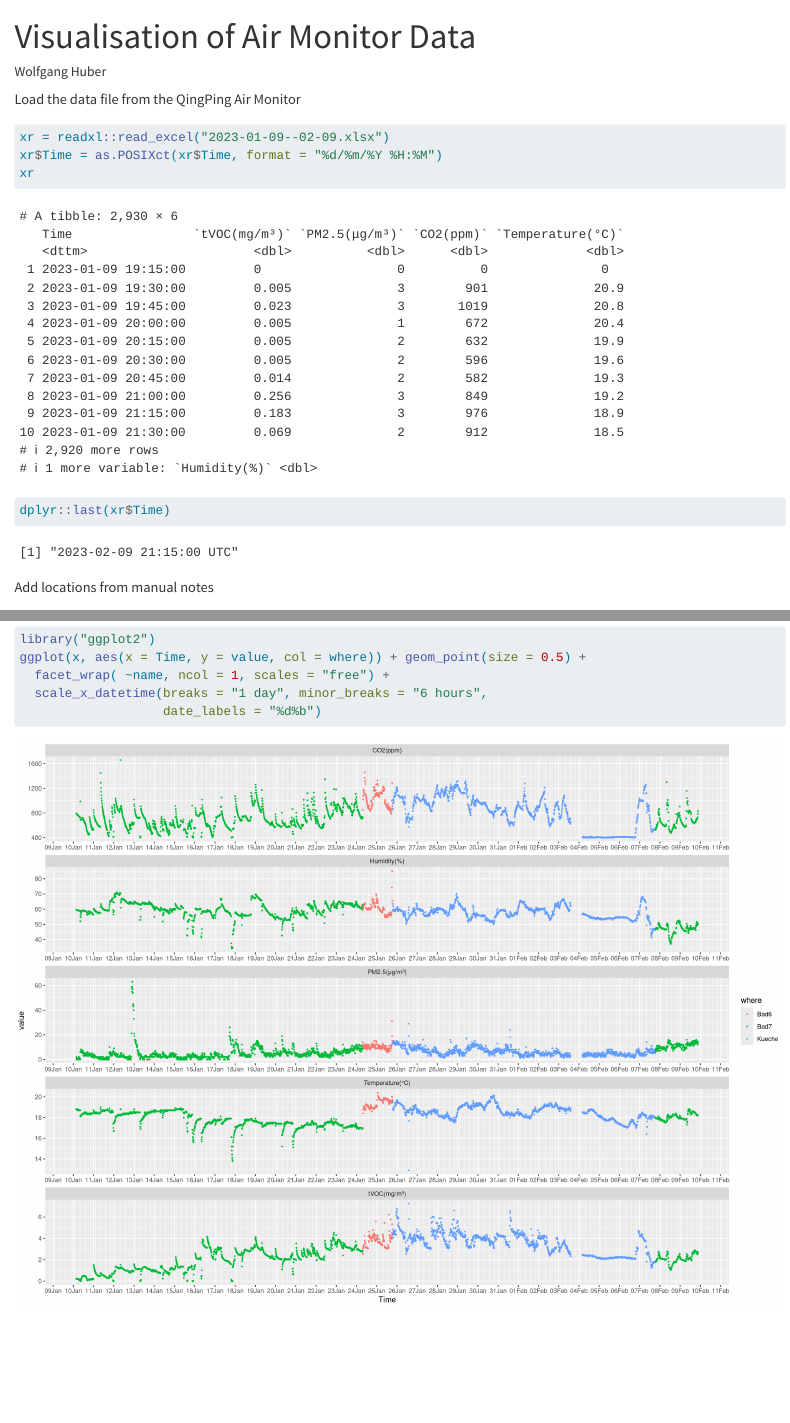
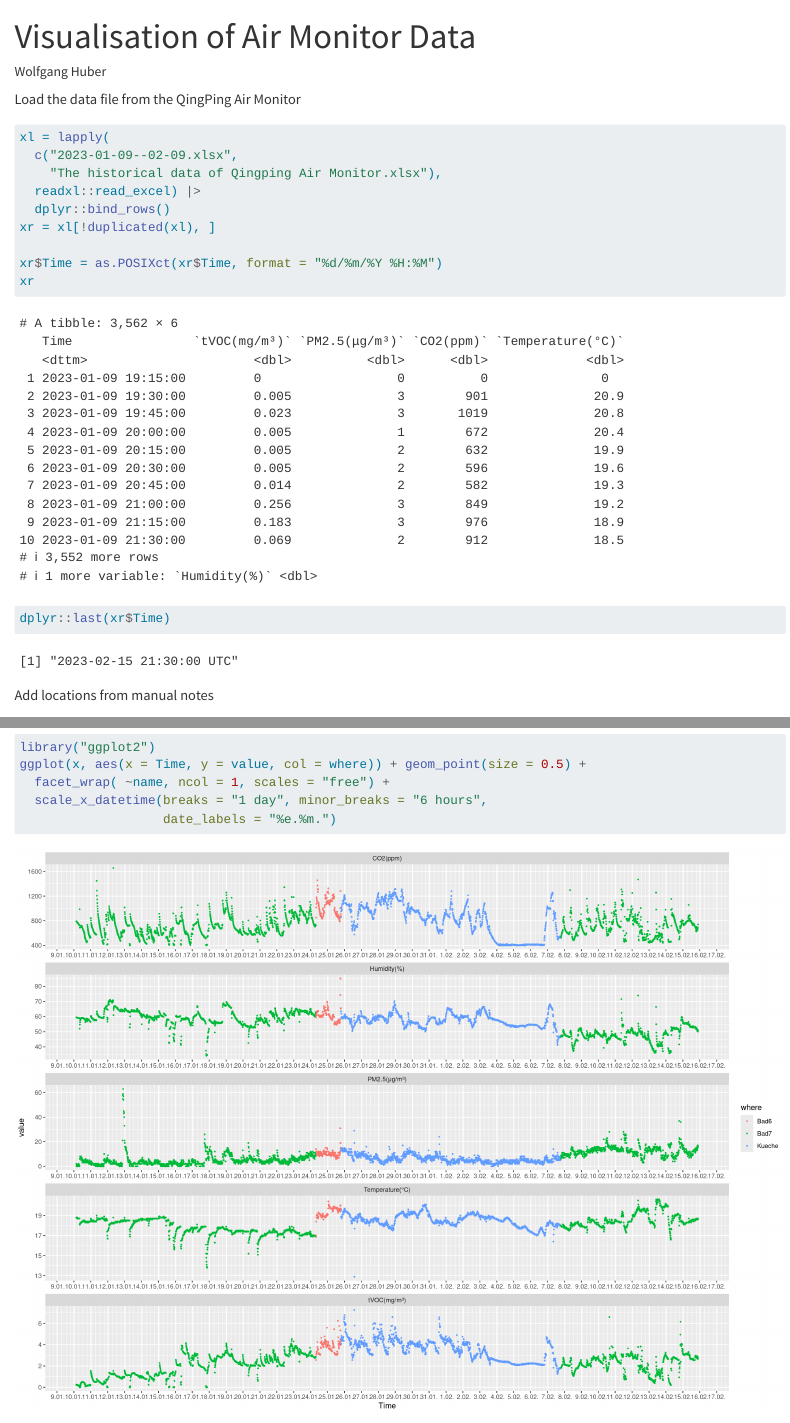
Before and after one commit to wolfganghuber/Air-Monitor, a Quarto document (vis.qmd): the page in a window 1100 px wide, from its top, and a second part further down, joined at a grey line. Rendered offline with R 4.5, knitr and Pandoc in place of Quarto, with nearby package versions; common packages that the code uses without loading them are loaded.

Commit message:
Updates - now using multiple input files

````diff
--- a/vis.qmd
+++ b/vis.qmd
@@ -11,7 +11,13 @@ Load the data file from the QingPing Air Monitor
 ```{r}
 #| label: load1
 #| message: FALSE
-xr = readxl::read_excel("2023-01-09--02-09.xlsx")
+xl = lapply(
+  c("2023-01-09--02-09.xlsx",
+    "The historical data of Qingping Air Monitor.xlsx"),
+  readxl::read_excel) |>
+  dplyr::bind_rows()
+xr = xl[!duplicated(xl), ]
+
 xr$Time = as.POSIXct(xr$Time, format = "%d/%m/%Y %H:%M")
 xr
 dplyr::last(xr$Time)
@@ -51,5 +57,5 @@ library("ggplot2")
 ggplot(x, aes(x = Time, y = value, col = where)) + geom_point(size = 0.5) +
   facet_wrap( ~name, ncol = 1, scales = "free") +
   scale_x_datetime(breaks = "1 day", minor_breaks = "6 hours",
-                   date_labels = "%d%b")
+                   date_labels = "%e.%m.")
 ```
````
Also changed, not shown: The historical data of Qingping Air Monitor.xlsx (added).
